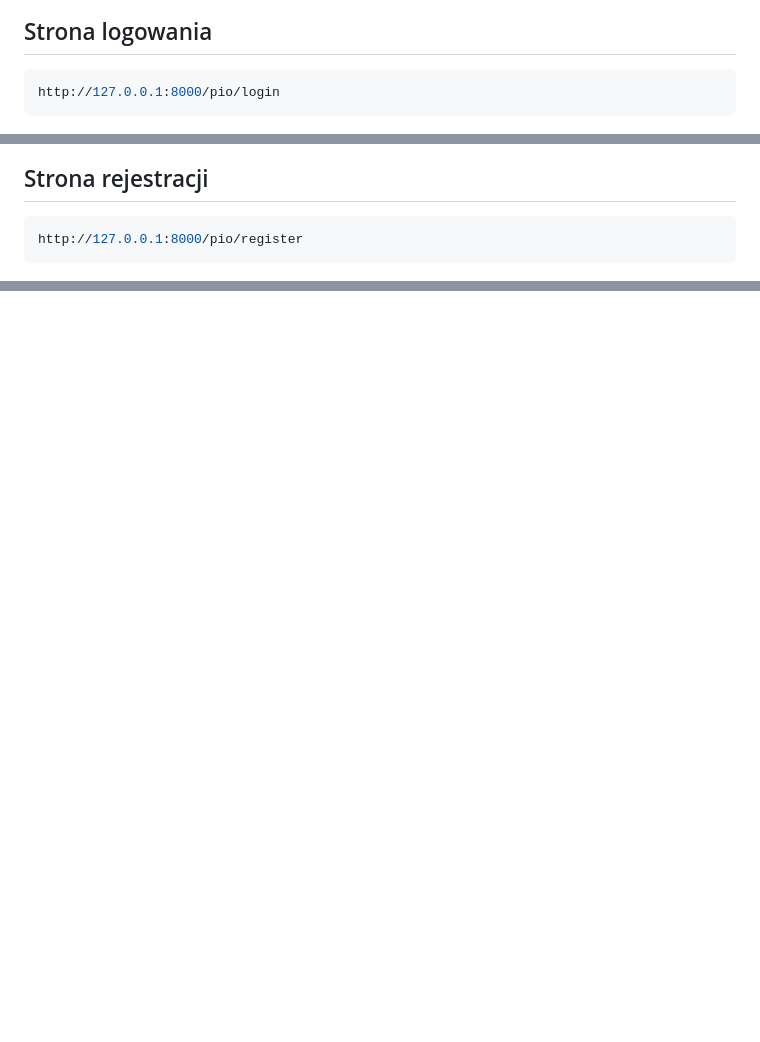
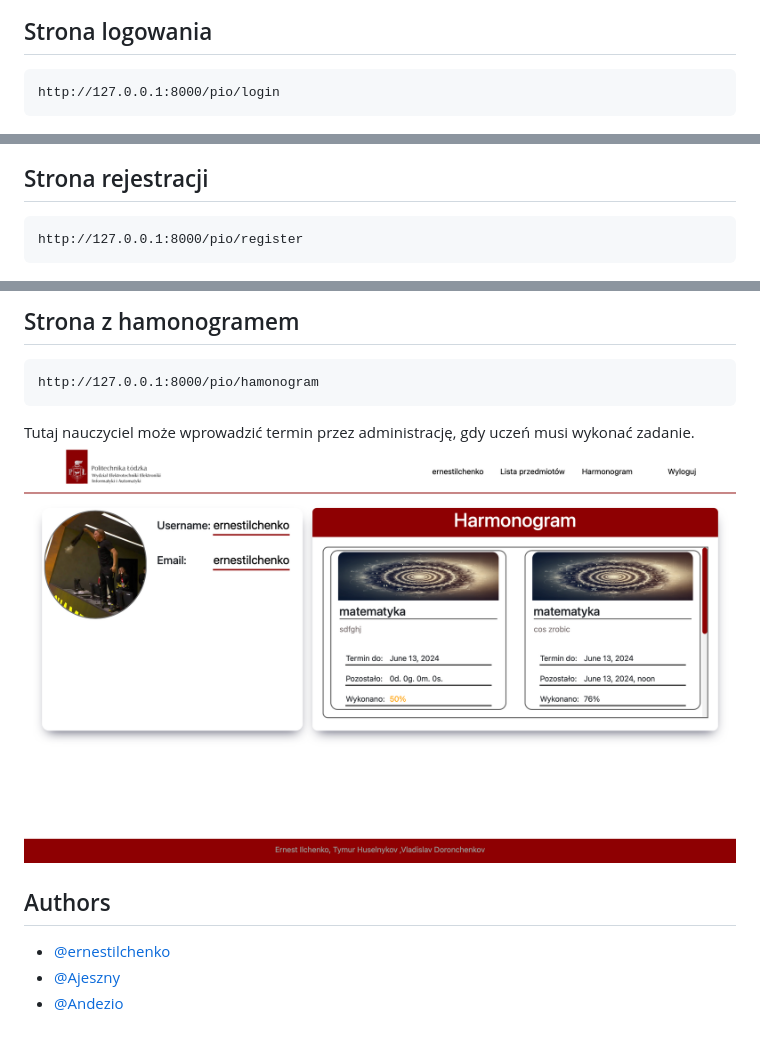
Before and after one commit to ernestilchenko/pioproject, a Markdown page: index.md, 3 parts joined by grey strips. GitHub-like rendering; pictures changed too: images/img_5.png (added); blank space fills up the shorter version.

````diff
--- a/index.md
+++ b/index.md
@@ -80,12 +80,12 @@ http://127.0.0.1:8000/pio/admin
 ![alt text](images/img.png)
 
 ## Strona logowania
-```sh
+```http
 http://127.0.0.1:8000/pio/login
 ```
 ![alt text](images/img_1.png)
 ## Strona rejestracji
-```sh
+```http
 http://127.0.0.1:8000/pio/register
 ```
 ![alt text](images/img_2.png)
@@ -91,0 +106,12 @@ http://127.0.0.1:8000/pio/register
+## Strona z hamonogramem
+```http
+http://127.0.0.1:8000/pio/hamonogram
+```
+Tutaj nauczyciel może wprowadzić termin przez administrację, gdy uczeń musi wykonać zadanie.
+![alt text](images/img_5.png)
+
+## Authors
+
+- [@ernestilchenko](https://www.github.com/ernestilchenko)
+- [@Ajeszny](https://github.com/Ajeszny)
+- [@Andezio](https://github.com/Andezion)
````
Also changed, not shown: other parts of index.md (+15 -1 lines), images/img_3.png (added), images/img_4.png (added).
